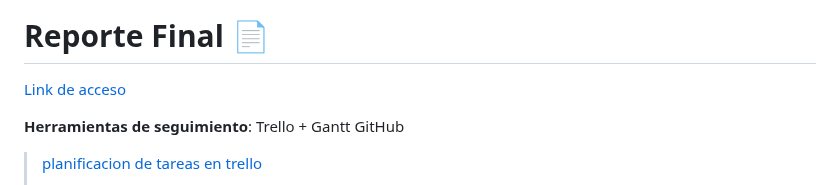
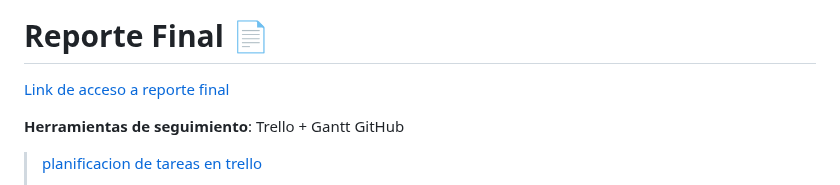
Before and after one commit to LatamTIC/Proyecto_Flujos_Migratorios, a Markdown page: README.md, the part around the change. Rendered like a GitHub page.

```diff
--- a/README.md
+++ b/README.md
@@ -49,7 +49,7 @@ El enfoque de integración estratégica, contemplando el desarrollo del modelo p
 
 
 # Reporte Final 📄
-[Link de acceso](https://drive.google.com/drive/u/0/folders/1CB4jMrb-7F-M4xbuOdD7cfWMuCD3OP0J)
+[Link de acceso a reporte final](https://drive.google.com/drive/u/0/folders/1CB4jMrb-7F-M4xbuOdD7cfWMuCD3OP0J)
 
 **Herramientas de seguimiento**: Trello + Gantt GitHub
 >
```
